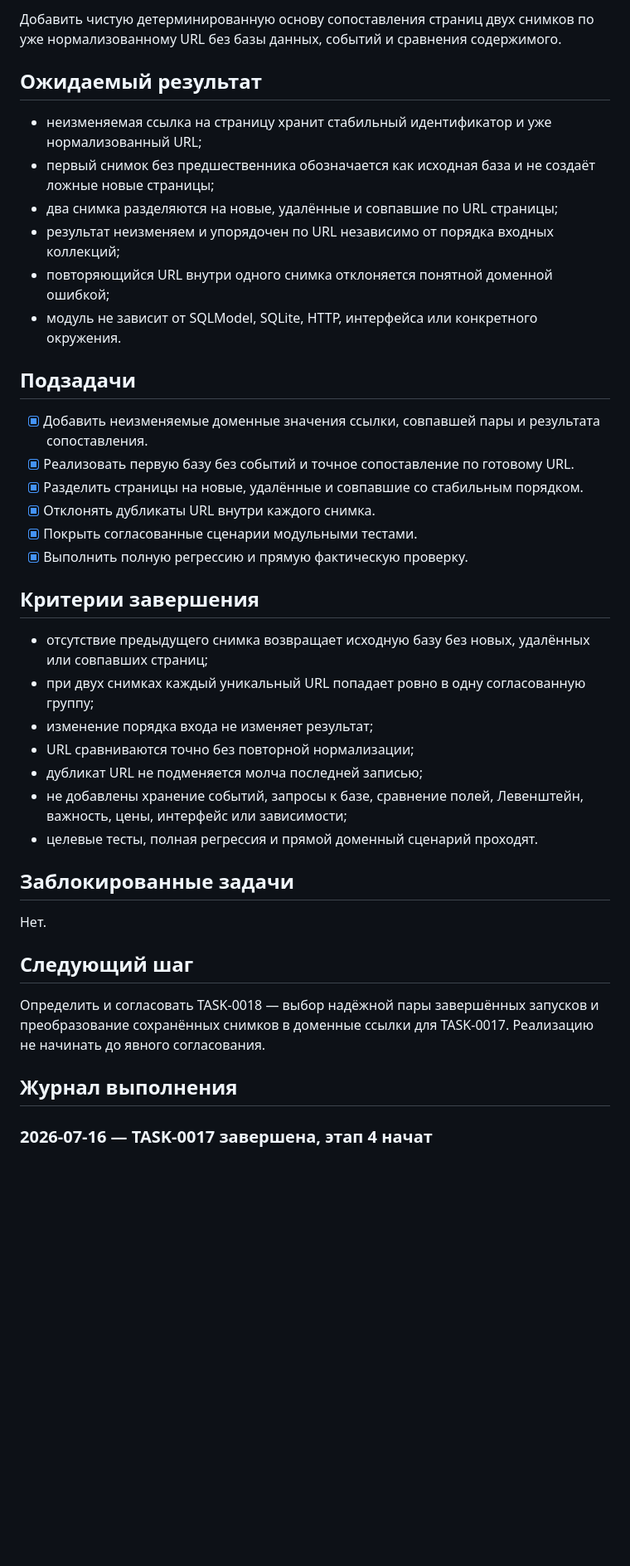
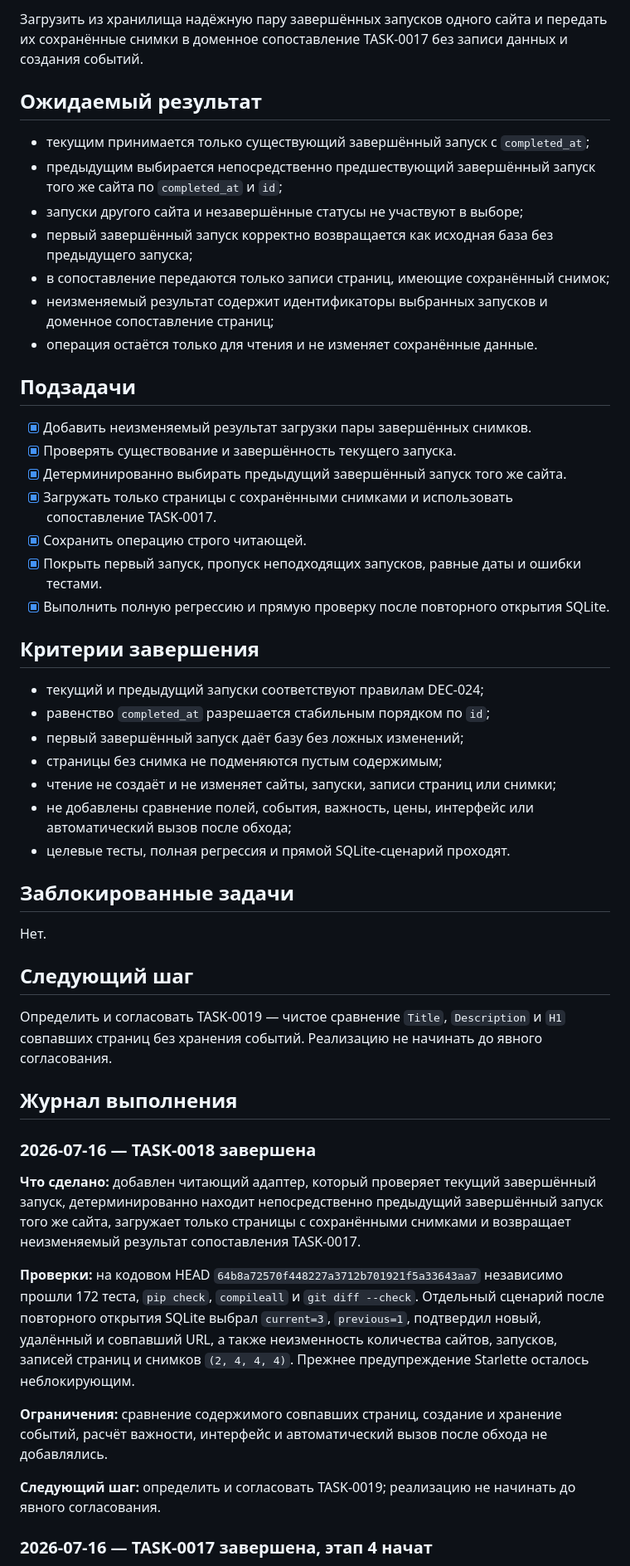
Before and after one commit to Jenechek/Marketing-Intelligence-Architect, a Markdown page: TASKS.md, the part around one of its changes. Shown at 83% size. GitHub-like rendering; blank space fills up the shorter version.

Commit message:
docs: принять TASK-0018

```diff
--- a/TASKS.md
+++ b/TASKS.md
@@ -10,33 +10,35 @@
 
-Добавить чистую детерминированную основу сопоставления страниц двух снимков по уже нормализованному URL без базы данных, событий и сравнения содержимого.
+Загрузить из хранилища надёжную пару завершённых запусков одного сайта и передать их сохранённые снимки в доменное сопоставление TASK-0017 без записи данных и создания событий.
 
 ## Ожидаемый результат
 
-- неизменяемая ссылка на страницу хранит стабильный идентификатор и уже нормализованный URL;
-- первый снимок без предшественника обозначается как исходная база и не создаёт ложные новые страницы;
-- два снимка разделяются на новые, удалённые и совпавшие по URL страницы;
-- результат неизменяем и упорядочен по URL независимо от порядка входных коллекций;
-- повторяющийся URL внутри одного снимка отклоняется понятной доменной ошибкой;
-- модуль не зависит от SQLModel, SQLite, HTTP, интерфейса или конкретного окружения.
+- текущим принимается только существующий завершённый запуск с `completed_at`;
+- предыдущим выбирается непосредственно предшествующий завершённый запуск того же сайта по `completed_at` и `id`;
+- запуски другого сайта и незавершённые статусы не участвуют в выборе;
+- первый завершённый запуск корректно возвращается как исходная база без предыдущего запуска;
+- в сопоставление передаются только записи страниц, имеющие сохранённый снимок;
+- неизменяемый результат содержит идентификаторы выбранных запусков и доменное сопоставление страниц;
+- операция остаётся только для чтения и не изменяет сохранённые данные.
 
 ## Подзадачи
 
-- [x] Добавить неизменяемые доменные значения ссылки, совпавшей пары и результата сопоставления.
-- [x] Реализовать первую базу без событий и точное сопоставление по готовому URL.
-- [x] Разделить страницы на новые, удалённые и совпавшие со стабильным порядком.
-- [x] Отклонять дубликаты URL внутри каждого снимка.
-- [x] Покрыть согласованные сценарии модульными тестами.
-- [x] Выполнить полную регрессию и прямую фактическую проверку.
+- [x] Добавить неизменяемый результат загрузки пары завершённых снимков.
+- [x] Проверять существование и завершённость текущего запуска.
+- [x] Детерминированно выбирать предыдущий завершённый запуск того же сайта.
+- [x] Загружать только страницы с сохранёнными снимками и использовать сопоставление TASK-0017.
+- [x] Сохранить операцию строго читающей.
+- [x] Покрыть первый запуск, пропуск неподходящих запусков, равные даты и ошибки тестами.
+- [x] Выполнить полную регрессию и прямую проверку после повторного открытия SQLite.
 
 ## Критерии завершения
 
-- отсутствие предыдущего снимка возвращает исходную базу без новых, удалённых или совпавших страниц;
-- при двух снимках каждый уникальный URL попадает ровно в одну согласованную группу;
-- изменение порядка входа не изменяет результат;
-- URL сравниваются точно без повторной нормализации;
-- дубликат URL не подменяется молча последней записью;
-- не добавлены хранение событий, запросы к базе, сравнение полей, Левенштейн, важность, цены, интерфейс или зависимости;
-- целевые тесты, полная регрессия и прямой доменный сценарий проходят.
+- текущий и предыдущий запуски соответствуют правилам DEC-024;
+- равенство `completed_at` разрешается стабильным порядком по `id`;
+- первый завершённый запуск даёт базу без ложных изменений;
+- страницы без снимка не подменяются пустым содержимым;
+- чтение не создаёт и не изменяет сайты, запуски, записи страниц или снимки;
+- не добавлены сравнение полей, события, важность, цены, интерфейс или автоматический вызов после обхода;
+- целевые тесты, полная регрессия и прямой SQLite-сценарий проходят.
 
 ## Заблокированные задачи
 
@@ -44,9 +46,19 @@
 
 ## Следующий шаг
 
-Определить и согласовать TASK-0018 — выбор надёжной пары завершённых запусков и преобразование сохранённых снимков в доменные ссылки для TASK-0017. Реализацию не начинать до явного согласования.
+Определить и согласовать TASK-0019 — чистое сравнение `Title`, `Description` и `H1` совпавших страниц без хранения событий. Реализацию не начинать до явного согласования.
 
 ## Журнал выполнения
+
+### 2026-07-16 — TASK-0018 завершена
+
+**Что сделано:** добавлен читающий адаптер, который проверяет текущий завершённый запуск, детерминированно находит непосредственно предыдущий завершённый запуск того же сайта, загружает только страницы с сохранёнными снимками и возвращает неизменяемый результат сопоставления TASK-0017.
+
+**Проверки:** на кодовом HEAD `64b8a72570f448227a3712b701921f5a33643aa7` независимо прошли 172 теста, `pip check`, `compileall` и `git diff --check`. Отдельный сценарий после повторного открытия SQLite выбрал `current=3`, `previous=1`, подтвердил новый, удалённый и совпавший URL, а также неизменность количества сайтов, запусков, записей страниц и снимков `(2, 4, 4, 4)`. Прежнее предупреждение Starlette осталось неблокирующим.
+
+**Ограничения:** сравнение содержимого совпавших страниц, создание и хранение событий, расчёт важности, интерфейс и автоматический вызов после обхода не добавлялись.
+
+**Следующий шаг:** определить и согласовать TASK-0019; реализацию не начинать до явного согласования.
 
 ### 2026-07-16 — TASK-0017 завершена, этап 4 начат
 
```
Also changed, not shown: other parts of TASKS.md (+1 -1 lines).
